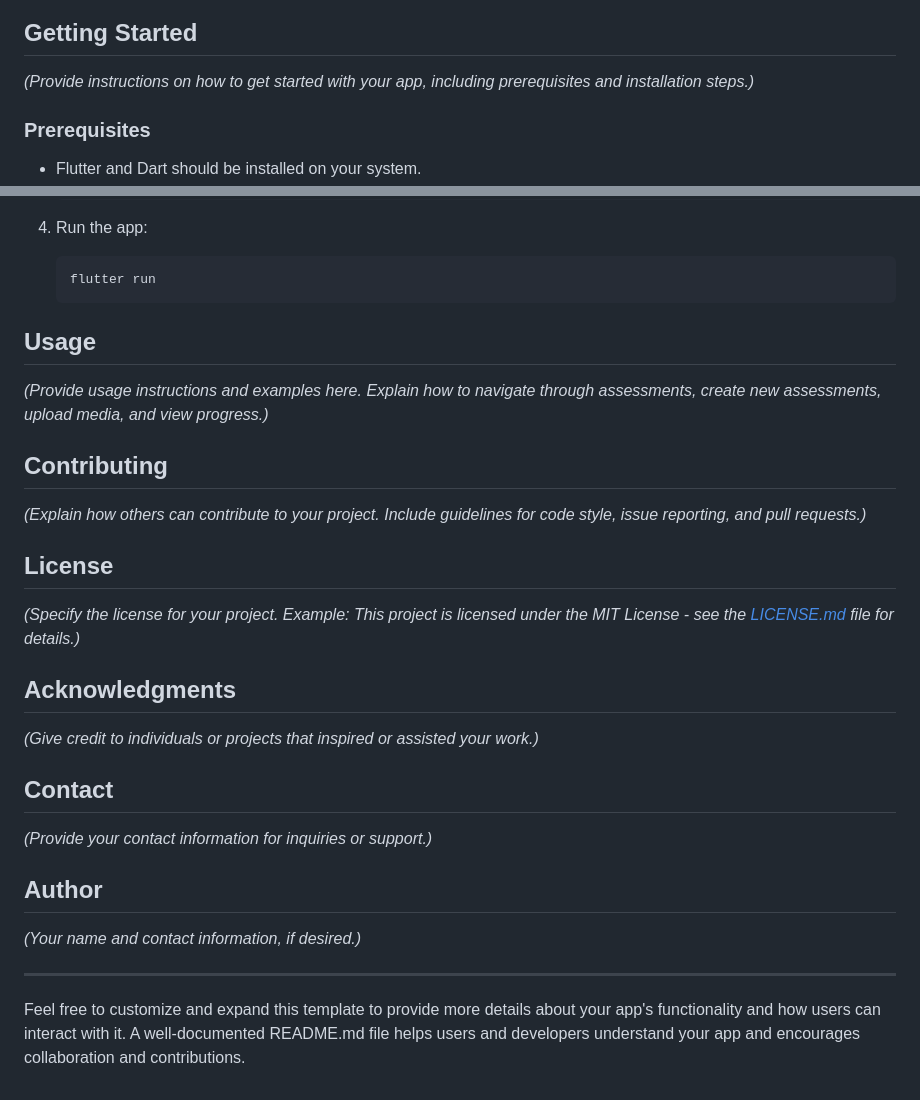
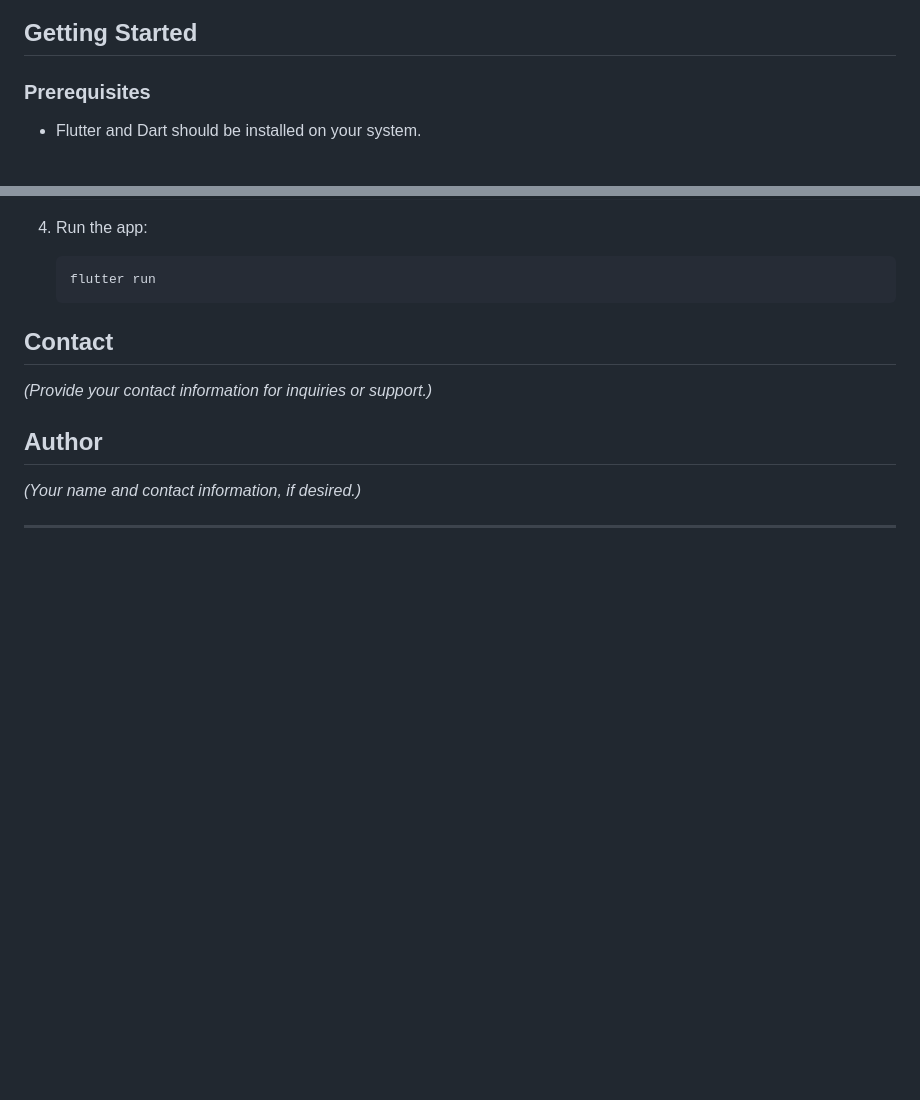
Before and after one commit to ady09/college_assessment_app, a Markdown page: README.md, 2 parts joined by grey strips. Rendered like a GitHub page; blank space fills up the shorter version.

````diff
--- a/README.md
+++ b/README.md
@@ -44,7 +49,6 @@ The **College Assessment App** is a feature-rich Flutter application designed fo
 
 ## Getting Started
 
-*(Provide instructions on how to get started with your app, including prerequisites and installation steps.)*
 
 ### Prerequisites
 
@@ -78,21 +82,6 @@ The **College Assessment App** is a feature-rich Flutter application designed fo
    flutter run
    ```
 
-## Usage
-
-*(Provide usage instructions and examples here. Explain how to navigate through assessments, create new assessments, upload media, and view progress.)*
-
-## Contributing
-
-*(Explain how others can contribute to your project. Include guidelines for code style, issue reporting, and pull requests.)*
-
-## License
-
-*(Specify the license for your project. Example: This project is licensed under the MIT License - see the [LICENSE.md](LICENSE.md) file for details.)*
-
-## Acknowledgments
-
-*(Give credit to individuals or projects that inspired or assisted your work.)*
 
 ## Contact
 
@@ -103,5 +92,3 @@ The **College Assessment App** is a feature-rich Flutter application designed fo
 *(Your name and contact information, if desired.)*
 
 ---
-
-Feel free to customize and expand this template to provide more details about your app's functionality and how users can interact with it. A well-documented README.md file helps users and developers understand your app and encourages collaboration and contributions.
````
Also changed, not shown: other parts of README.md (+6 -1 lines).
